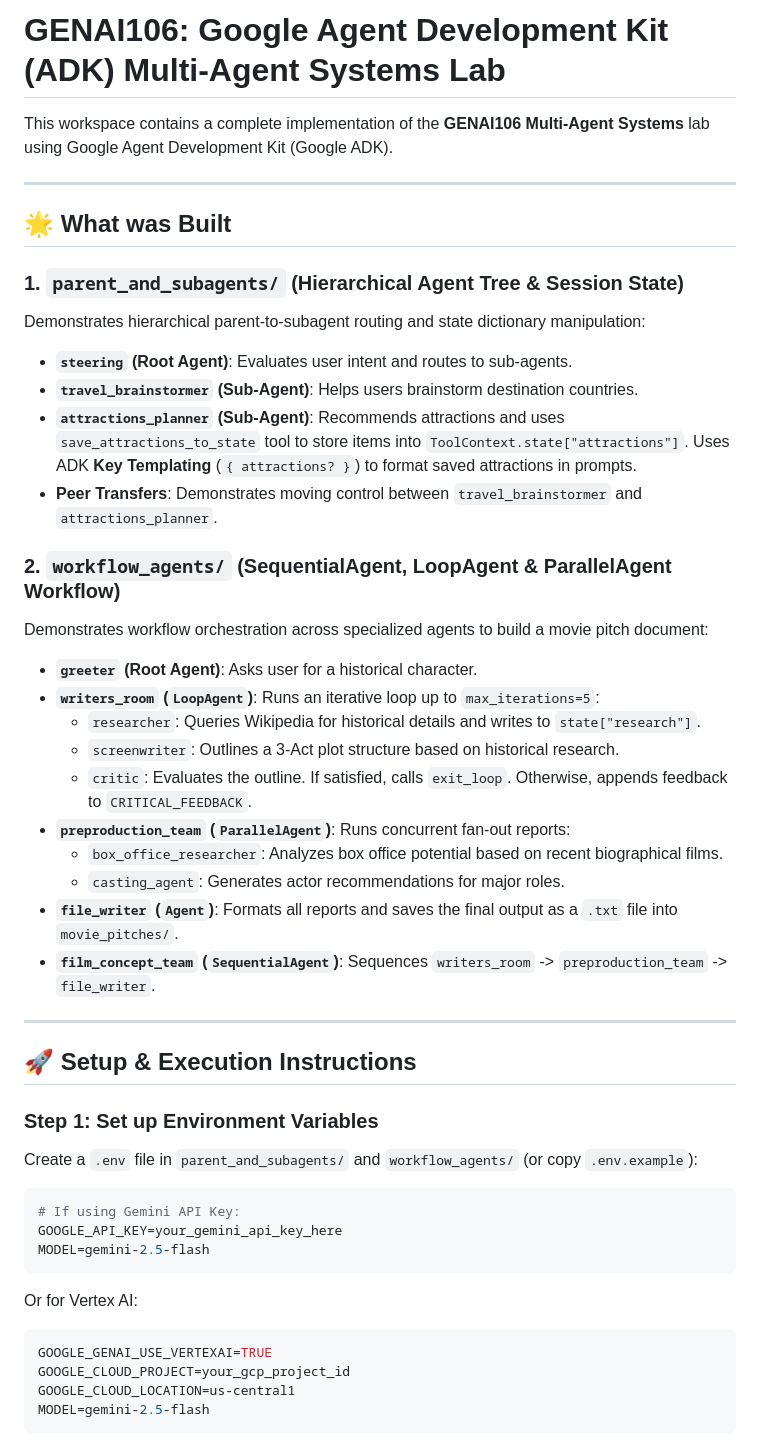
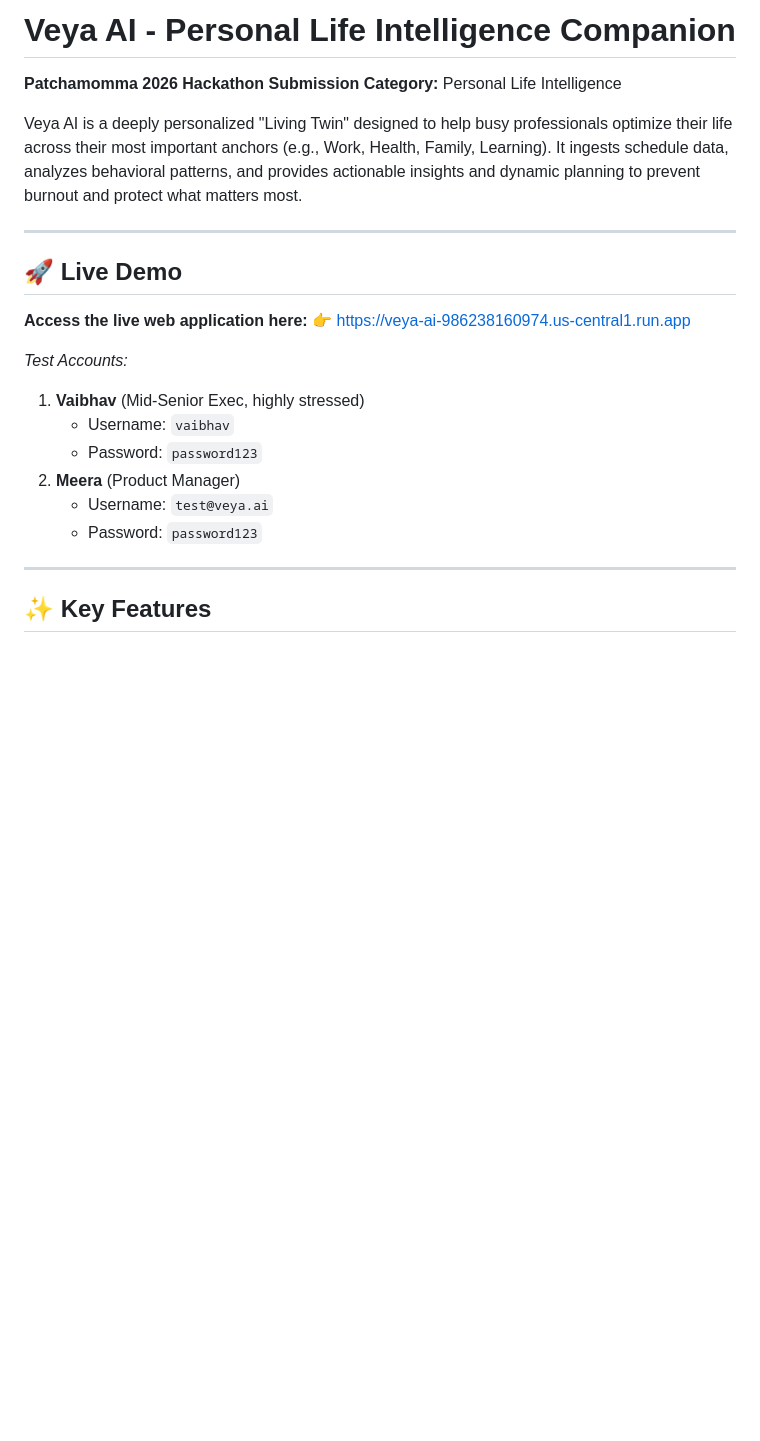
Before and after one commit to priyankadevgan1992/veya-ai-patchamomma, a Markdown page: README.md, the part around one of its changes. Drawn GitHub-style; blank space fills up the shorter version.

````diff
--- a/README.md
+++ b/README.md
@@ -1,49 +1,26 @@
-# GENAI106: Google Agent Development Kit (ADK) Multi-Agent Systems Lab
+# Veya AI - Personal Life Intelligence Companion
 
-This workspace contains a complete implementation of the **GENAI106 Multi-Agent Systems** lab using Google Agent Development Kit (Google ADK).
+**Patchamomma 2026 Hackathon Submission**
+**Category:** Personal Life Intelligence
+
+Veya AI is a deeply personalized "Living Twin" designed to help busy professionals optimize their life across their most important anchors (e.g., Work, Health, Family, Learning). It ingests schedule data, analyzes behavioral patterns, and provides actionable insights and dynamic planning to prevent burnout and protect what matters most.
 
 ---
 
-## 🌟 What was Built
+## 🚀 Live Demo
 
-### 1. `parent_and_subagents/` (Hierarchical Agent Tree & Session State)
-Demonstrates hierarchical parent-to-subagent routing and state dictionary manipulation:
-- **`steering` (Root Agent)**: Evaluates user intent and routes to sub-agents.
-- **`travel_brainstormer` (Sub-Agent)**: Helps users brainstorm destination countries.
-- **`attractions_planner` (Sub-Agent)**: Recommends attractions and uses `save_attractions_to_state` tool to store items into `ToolContext.state["attractions"]`. Uses ADK **Key Templating** (`{ attractions? }`) to format saved attractions in prompts.
-- **Peer Transfers**: Demonstrates moving control between `travel_brainstormer` and `attractions_planner`.
+**Access the live web application here:**
+👉 [https://veya-ai-986238160974.us-central1.run.app](https://veya-ai-986238160974.us-central1.run.app)
 
-### 2. `workflow_agents/` (SequentialAgent, LoopAgent & ParallelAgent Workflow)
-Demonstrates workflow orchestration across specialized agents to build a movie pitch document:
-- **`greeter` (Root Agent)**: Asks user for a historical character.
-- **`writers_room` (`LoopAgent`)**: Runs an iterative loop up to `max_iterations=5`:
-  - `researcher`: Queries Wikipedia for historical details and writes to `state["research"]`.
-  - `screenwriter`: Outlines a 3-Act plot structure based on historical research.
-  - `critic`: Evaluates the outline. If satisfied, calls `exit_loop`. Otherwise, appends feedback to `CRITICAL_FEEDBACK`.
-- **`preproduction_team` (`ParallelAgent`)**: Runs concurrent fan-out reports:
-  - `box_office_researcher`: Analyzes box office potential based on recent biographical films.
-  - `casting_agent`: Generates actor recommendations for major roles.
-- **`file_writer` (`Agent`)**: Formats all reports and saves the final output as a `.txt` file into `movie_pitches/`.
-- **`film_concept_team` (`SequentialAgent`)**: Sequences `writers_room` -> `preproduction_team` -> `file_writer`.
+*Test Accounts:*
+1. **Vaibhav** (Mid-Senior Exec, highly stressed)
+   - Username: `vaibhav`
+   - Password: `password123`
+2. **Meera** (Product Manager)
+   - Username: `test@veya.ai`
+   - Password: `password123`
 
 ---
 
-## 🚀 Setup & Execution Instructions
+## ✨ Key Features
 
-### Step 1: Set up Environment Variables
-Create a `.env` file in `parent_and_subagents/` and `workflow_agents/` (or copy `.env.example`):
-
-```bash
-# If using Gemini API Key:
-GOOGLE_API_KEY=your_gemini_api_key_here
-MODEL=gemini-2.5-flash
-```
-
-Or for Vertex AI:
-```bash
-GOOGLE_GENAI_USE_VERTEXAI=TRUE
-GOOGLE_CLOUD_PROJECT=your_gcp_project_id
-GOOGLE_CLOUD_LOCATION=us-central1
-MODEL=gemini-2.5-flash
-```
-
````
Also changed, not shown: other parts of README.md (+70 -26 lines).
